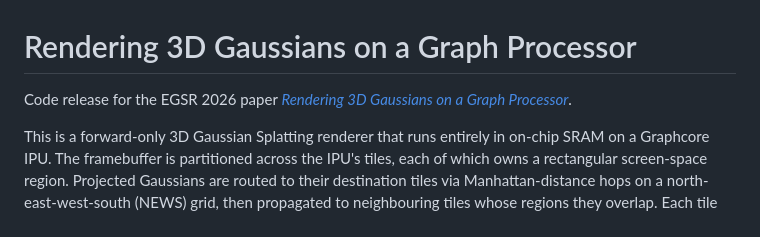
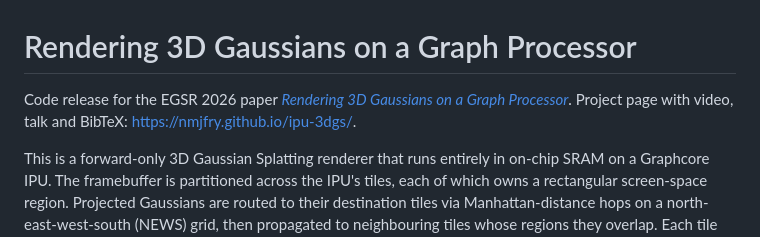
Before and after one commit to nmjfry/ipu-3dgs, a Markdown page: README.md, the part around the change. GitHub-like rendering.

Commit message:
Link project website from README

```diff
--- a/README.md
+++ b/README.md
@@ -2,6 +2,8 @@
 
 Code release for the EGSR 2026 paper
 [*Rendering 3D Gaussians on a Graph Processor*](https://doi.org/10.2312/sr.20261017).
+Project page with video, talk and BibTeX:
+<https://nmjfry.github.io/ipu-3dgs/>.
 
 This is a forward-only 3D Gaussian Splatting renderer that runs entirely in
 on-chip SRAM on a Graphcore IPU. The framebuffer is partitioned across the
```
